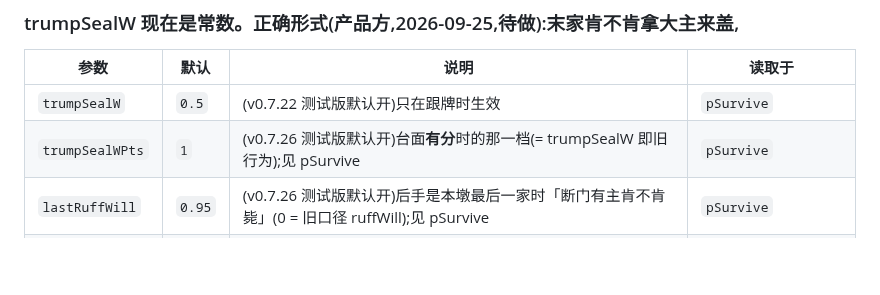
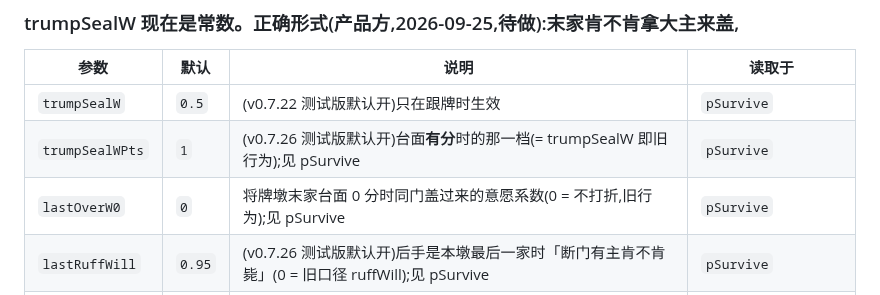
Before and after one commit to ChannonTian/80fen, a Markdown page: docs/SWITCHES.md, the part around the change. Rendered like a GitHub page; blank space fills up the shorter version.

Commit message:
SWITCHES:lastOverW0
Co-Authored-By: Claude Opus 5.5 <noreply@anthropic.com>
Claude-Session: https://claude.ai/code/session_01R3moMxwa2pKhrpckdwppPu

```diff
--- a/docs/SWITCHES.md
+++ b/docs/SWITCHES.md
@@ -339,6 +339,7 @@ node test/gen-switches.js 80fen-test.html > /tmp/sw.md   # 再把主体贴回本
 |---|---|---|---|
 | `trumpSealW` | `0.5` | (v0.7.22 测试版默认开)只在跟牌时生效 | `pSurvive` |
 | `trumpSealWPts` | `1` | (v0.7.26 测试版默认开)台面**有分**时的那一档(= trumpSealW 即旧行为);见 pSurvive | `pSurvive` |
+| `lastOverW0` | `0` | 将牌墩末家台面 0 分时同门盖过来的意愿系数(0 = 不打折,旧行为);见 pSurvive | `pSurvive` |
 | `lastRuffWill` | `0.95` | (v0.7.26 测试版默认开)后手是本墩最后一家时「断门有主肯不肯毙」(0 = 旧口径 ruffWill);见 pSurvive | `pSurvive` |
 | `guardPlan` | `2` | (v0.7.26 测试版默认开)守底计划权重(0 = 旧行为);见 guardCost。系数 guardW 由 test/fit-guard.js 拟合 | `guardCost` `futureValue` |
 | `guardBossOnly` | `0` | 1 = 守底代价只看钢板主张数的变化(主牌张数不变) | `guardCost` |
```
